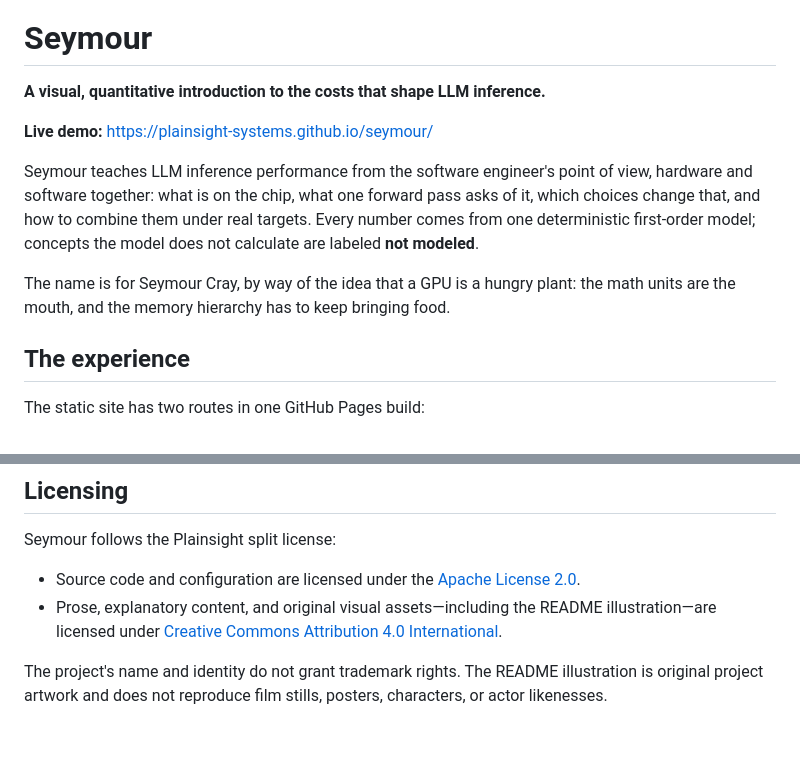
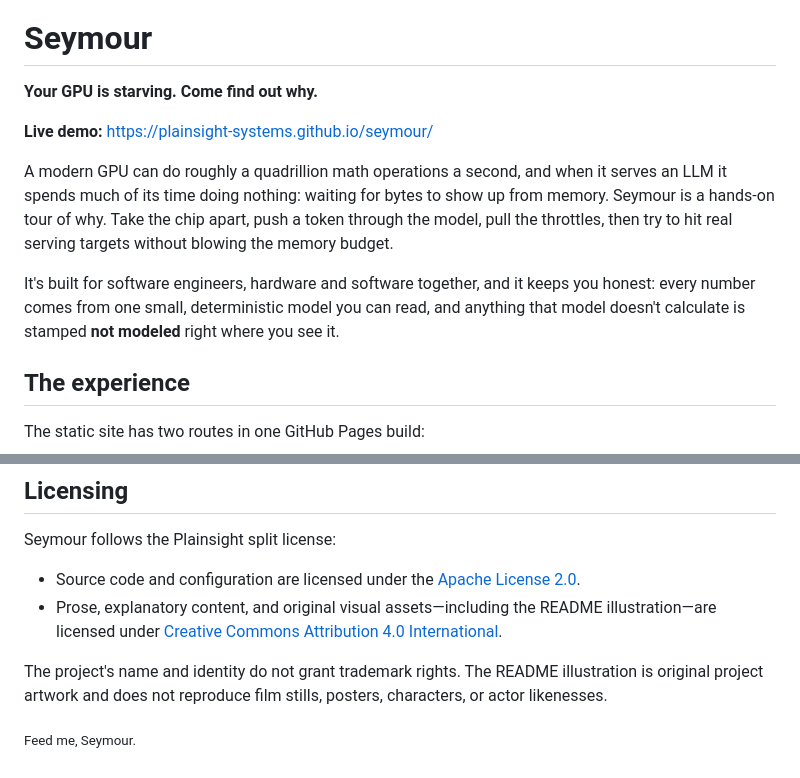
Before and after one commit to plainsight-systems/seymour, a Markdown page: README.md, 2 parts joined by grey strips. Drawn GitHub-style; blank space fills up the shorter version.

Commit message:
Make the README opening fun and hide the name's joke
Co-Authored-By: Claude Opus 5.5 <noreply@anthropic.com>

```diff
--- a/README.md
+++ b/README.md
@@ -4,13 +4,13 @@
 
 # Seymour
 
-**A visual, quantitative introduction to the costs that shape LLM inference.**
+**Your GPU is starving. Come find out why.**
 
 **Live demo:** <https://plainsight-systems.github.io/seymour/>
 
-Seymour teaches LLM inference performance from the software engineer's point of view, hardware and software together: what is on the chip, what one forward pass asks of it, which choices change that, and how to combine them under real targets. Every number comes from one deterministic first-order model; concepts the model does not calculate are labeled **not modeled**.
+A modern GPU can do roughly a quadrillion math operations a second, and when it serves an LLM it spends much of its time doing nothing: waiting for bytes to show up from memory. Seymour is a hands-on tour of why. Take the chip apart, push a token through the model, pull the throttles, then try to hit real serving targets without blowing the memory budget.
 
-The name is for Seymour Cray, by way of the idea that a GPU is a hungry plant: the math units are the mouth, and the memory hierarchy has to keep bringing food.
+It's built for software engineers, hardware and software together, and it keeps you honest: every number comes from one small, deterministic model you can read, and anything that model doesn't calculate is stamped **not modeled** right where you see it.
 
 ## The experience
 
@@ -120,3 +120,5 @@ Seymour follows the Plainsight split license:
 - Prose, explanatory content, and original visual assets—including the README illustration—are licensed under [Creative Commons Attribution 4.0 International](LICENSE-CONTENT).
 
 The project's name and identity do not grant trademark rights. The README illustration is original project artwork and does not reproduce film stills, posters, characters, or actor likenesses.
+
+<sub>Feed me, Seymour.</sub>
```
